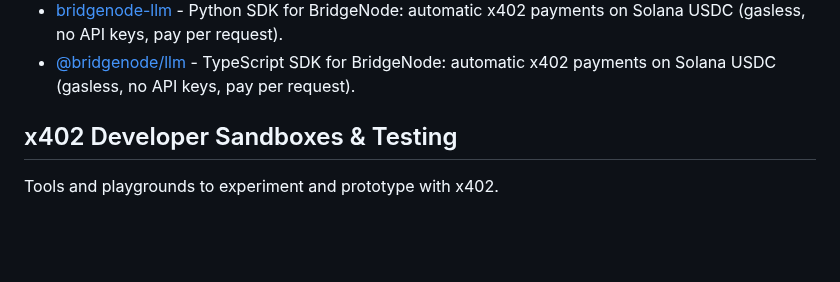
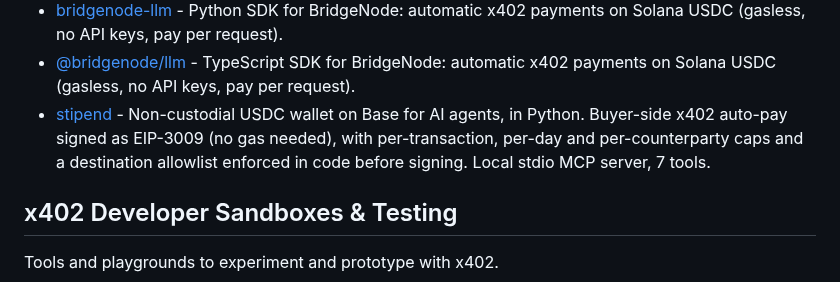
Before and after one commit to michielpost/x402-dev, a Markdown page: Projects.md, the part around the change. Rendered like a GitHub page; blank space fills up the shorter version.

Commit message:
Add stipend

```diff
--- a/Projects.md
+++ b/Projects.md
@@ -78,6 +78,7 @@ Libraries, SDKs, and dev tools for building with x402.
 - [Hilt Pay](https://www.hilt.so/x402) - Payment-to-access infrastructure for x402 V2 challenge and retry flows on Solana USDC, with settlement verification, receipts, entitlements, atomic usage consumption, webhooks, SDKs, MCP, and A2A discovery.
 - [bridgenode-llm](https://pypi.org/project/bridgenode-llm) - Python SDK for BridgeNode: automatic x402 payments on Solana USDC (gasless, no API keys, pay per request).
 - [@bridgenode/llm](https://www.npmjs.com/package/@bridgenode/llm) - TypeScript SDK for BridgeNode: automatic x402 payments on Solana USDC (gasless, no API keys, pay per request).
+- [stipend](https://github.com/stipend-sh/stipend) - Non-custodial USDC wallet on Base for AI agents, in Python. Buyer-side x402 auto-pay signed as EIP-3009 (no gas needed), with per-transaction, per-day and per-counterparty caps and a destination allowlist enforced in code before signing. Local stdio MCP server, 7 tools.
 
 ## x402 Developer Sandboxes & Testing
 Tools and playgrounds to experiment and prototype with x402.
```
